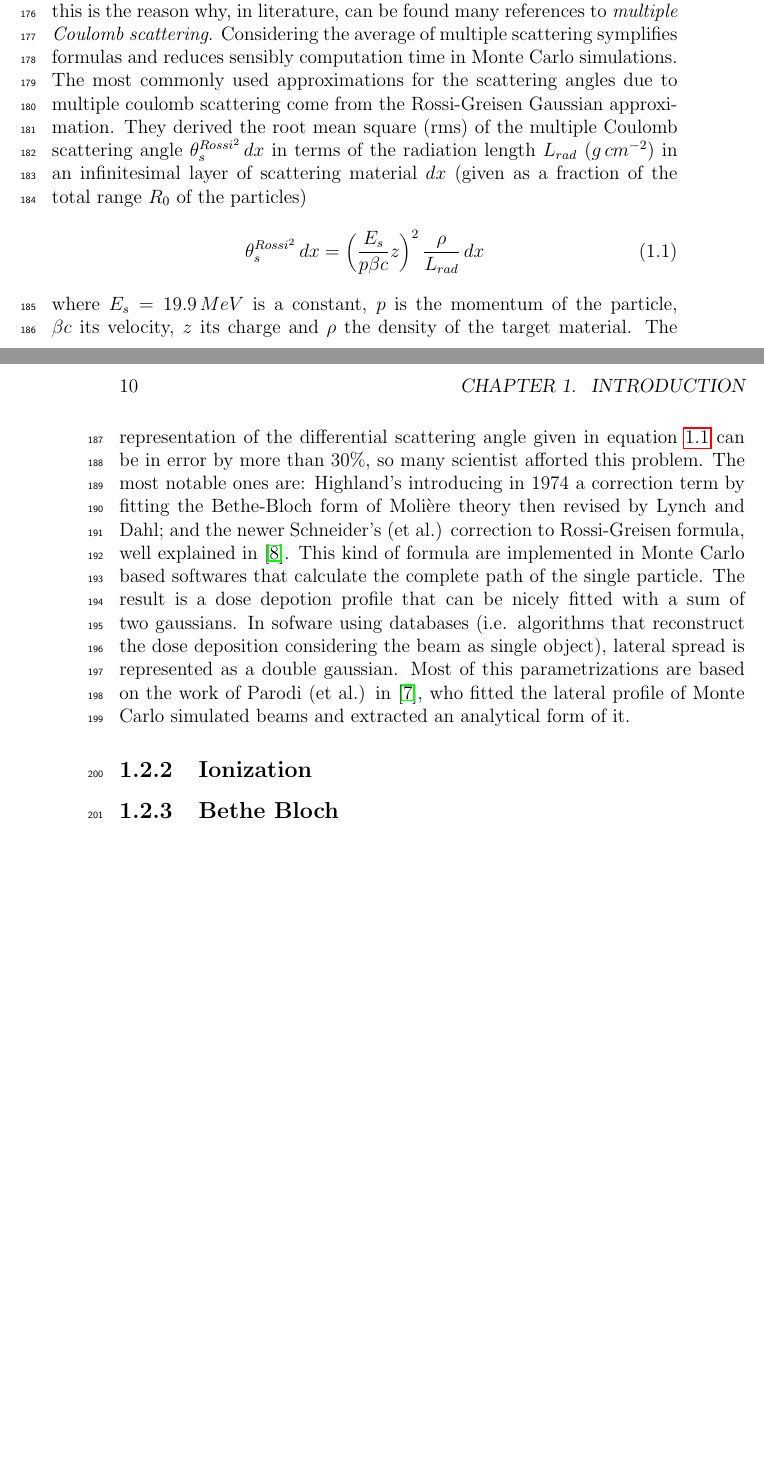
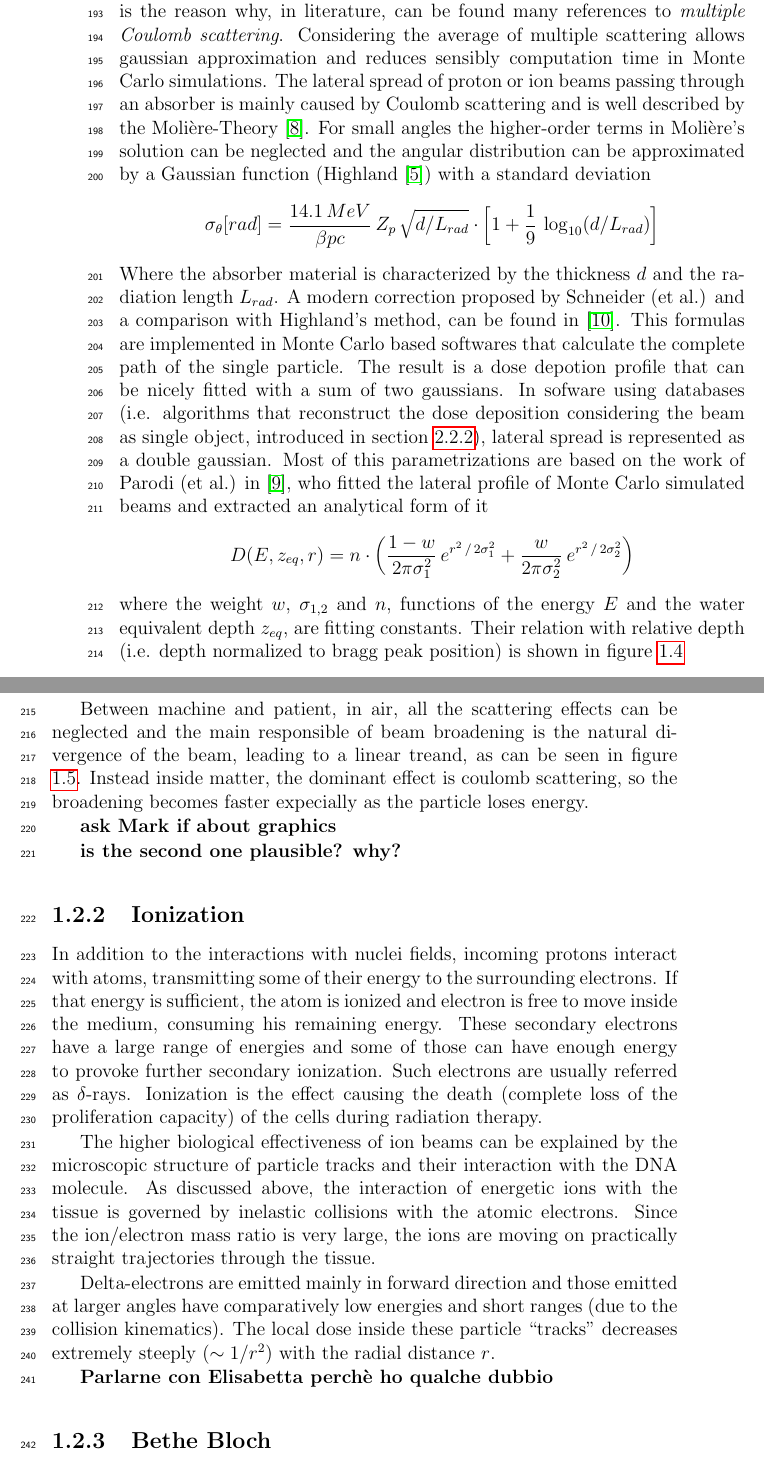
Before and after one commit to eligiglio/Thesis, a LaTeX thesis (Tesi_adroterapia.tex): two parts of pages 9 and 10 of 47 before the commit and two parts of pages 10 and 11 of 47 after it, joined at a grey line, cut so that both start at the same text, the shorter picture padded with empty space. Compiled offline with pdfLaTeX.

Commit message:
introduction changes
modifies to:
- Interactions
- MCS
- Ionization (incomplete)

```diff
--- a/Tesi_adroterapia.tex
+++ b/Tesi_adroterapia.tex
@@ -175,10 +179,2 @@ The range of energies used in hadron therapy is between $\sim30$ and $\sim200\,M
 
 \subsection{Multiple Coulomb Scattering in lateral direction}
-Coulomb scattering is the deviation of the trajectory of the particles due to the electric field of the nuclei in the medium and it is the major responsible for the broadening of the beam inside matter. Protons are heavy enough to be compared with the mass of the atoms, they have much greater momentum than target nuclei, so, the outgoing angle in their trajectory is usually very small as is the energy loss, per scattering. It becomes simple to consider the mean value of the outcoming angles (supposing the energy constant) and this is the reason why, in literature, can be found many references to \emph{multiple Coulomb scattering}. Considering the average of multiple scattering symplifies formulas and reduces sensibly computation time in Monte Carlo simulations.
-The most commonly used approximations for the scattering angles due to multiple coulomb scattering come from the Rossi-Greisen Gaussian approximation. They derived the root mean square (rms) of the multiple Coulomb scattering angle $\theta_s^{Rossi^2}\,dx$ in terms of the radiation length $L_{rad}$ ($g\,cm^{-2}$) in an infinitesimal layer of scattering material $dx$ (given as a fraction of the total range $R_0$ of the particles)
-\begin{equation}
-\theta_s^{Rossi^2}\,dx = \bigg( \frac{E_s}{p\beta c}z \bigg)^2\,\frac{\rho}{L_{rad}}\,dx
-\label{eq:ross}
-\end{equation}
-where $E_s=19.9\,MeV$ is a constant, $p$ is the momentum of the particle, $\beta c$ its velocity, $z$ its charge and $\rho$ the density of the target material.
-The representation of the differential scattering angle given in equation \ref{eq:ross} can be in error by more than $30\%$, so many scientist afforted this problem. The most notable ones are: Highland's introducing in 1974 a correction term by fitting the Bethe-Bloch form of Molière theory then revised by Lynch and Dahl; and the newer Schneider's (et al.) correction to Rossi-Greisen formula, well explained in \cite{schn:mcs}. This kind of formula are implemented in Monte Carlo based softwares that calculate the complete path of the single particle. The result is a dose depotion profile that can be nicely fitted with a sum of two gaussians. In sofware using databases (i.e. algorithms that reconstruct the dose deposition considering the beam as single object), lateral spread is represented as a double gaussian. Most of this parametrizations are based on the work of Parodi (et al.) in \cite{par:latspr}, who fitted the lateral profile of Monte Carlo simulated beams and extracted an analytical form of it.
@@ -185,5 +190,53 @@ The representation of the differential scattering angle given in equation \ref{e
+\label{fig:latSig1}
+\end{figure}
+Coulomb scattering is the deviation of the trajectory of the particles due to the electric field of the nuclei in the medium and it is the major responsible for the broadening of the beam inside matter. Protons are heavy enough to be compared with the mass of the atoms, they have much greater momentum than target nuclei, so, the outgoing angle in their trajectory is usually very small as is the energy loss, per scattering. It becomes simple to consider the mean value of the outcoming angles (supposing the energy constant) and this is the reason why, in literature, can be found many references to \emph{multiple Coulomb scattering}. Considering the average of multiple scattering allows gaussian approximation and reduces sensibly computation time in Monte Carlo simulations.
+The lateral spread of proton or ion beams passing through an absorber is mainly caused by Coulomb scattering and is well described by the Molière-Theory \cite{mol:mcs}. For small angles the higher-order terms in Molière's solution can be neglected and the angular distribution can be approximated by a Gaussian function (Highland \cite{high:mcs}) with a standard deviation
+\[
+\sigma_\theta [rad]= \frac{14.1\,MeV}{\beta pc}\, Z_p\, \sqrt{d/L_{rad}} \cdot \bigg[ 1 + \frac{1}{9}\,\log_{10} (d/L_{rad} )\bigg]
+\]
+Where the absorber material is characterized by the thickness $d$ and the radiation length $L_{rad}$.
+A modern correction proposed by Schneider (et al.) and a comparison with Highland's method, can be found in \cite{schn:mcs}. This formulas are implemented in Monte Carlo based softwares that calculate the complete path of the single particle. The result is a dose depotion profile that can be nicely fitted with a sum of two gaussians.
+In sofware using databases (i.e. algorithms that reconstruct the dose deposition considering the beam as single object, introduced in section \ref{sec:pen}), lateral spread is represented as a double gaussian. Most of this parametrizations are based on the work of Parodi (et al.) in \cite{par:latspr}, who fitted the lateral profile of Monte Carlo simulated beams and extracted an analytical form of it
+\[
+D(E,z_{eq},r) = n\cdot \bigg(  \frac{1-w}{2\pi\sigma_1^2}\,e^{r^2\,/\,2\sigma_1^2} + \frac{w}{2\pi\sigma_2^2}\,e^{r^2\,/\,2\sigma_2^2} \bigg)
+\]
+where the weight $w$, $\sigma_{1,2}$ and $n$, functions of the energy $E$ and the water equivalent depth $z_{eq}$, are fitting constants. Their relation with relative depth (i.e. depth normalized to bragg peak position) is shown in figure \ref{fig:sigPar}
+
+%\begin{figure}[!ht]
+%     \subfloat[First sub-figure\label{subfig-1:dummy}]{%
+%       \includegraphics[width=.5\textwidth]{Images/latSig}
+%     }
+%     \hfill
+%     \subfloat[First sub-figure\label{subfig-2:dummy}]{%
+%       \includegraphics[width=.5\textwidth]{Images/sigmaParodi}
+%     }
+%     \caption{Dummy figure}
+%     \label{fig:dummy}
+%   \end{figure}
+Between machine and patient, in air, all the scattering effects can be neglected and the main responsible of beam broadening is the natural divergence of the beam, leading to a linear treand, as can be seen in figure \ref{fig:latSig1}. Instead inside matter, the dominant effect is coulomb scattering, so the broadening becomes faster expecially as the particle loses energy.
+
+
+\textbf{ask Mark if about graphics}
+
+\textbf{is the second one plausible? why?}
+
 
 \subsection{Ionization}
+In addition to the interactions with nuclei fields, incoming protons interact with atoms, transmitting some of their energy to the surrounding electrons. If that energy is sufficient, the atom is ionized and electron is free to move inside the medium, consuming his remaining energy. These secondary electrons have a large range of energies and some of those can have enough energy to provoke further secondary ionization. Such electrons are usually referred as $\delta$-rays.
+Ionization is the effect causing the death (complete loss of the proliferation capacity) of the cells during radiation therapy.
+%%%%%%%%% add RBE
+
+
+
+The higher biological effectiveness of ion beams can be explained by the microscopic structure of particle tracks and their interaction with the DNA molecule. As discussed above, the interaction of energetic ions with the tissue is governed by inelastic collisions with the atomic electrons. Since the ion/electron mass ratio is very large, the ions are moving on practically straight trajectories through the tissue.
+%%%%% add DNA chain fracture
+
+Delta-electrons are emitted mainly in forward direction and those emitted at larger angles have comparatively low energies and short ranges (due to the collision kinematics). The local dose inside these particle ``tracks'' decreases extremely steeply ($\sim1/r^2$) with the radial distance $r$.
+%%%%%%%%%%add secondary particles paths
+
+
+%%%%%%%%%%%%%%%%%%%%%%%%
+\textbf{Parlarne con Elisabetta perchè ho qualche dubbio}
 
 
 
```
Also changed, not shown: Tesi_adroterapia.tex (26 more changed lines).
